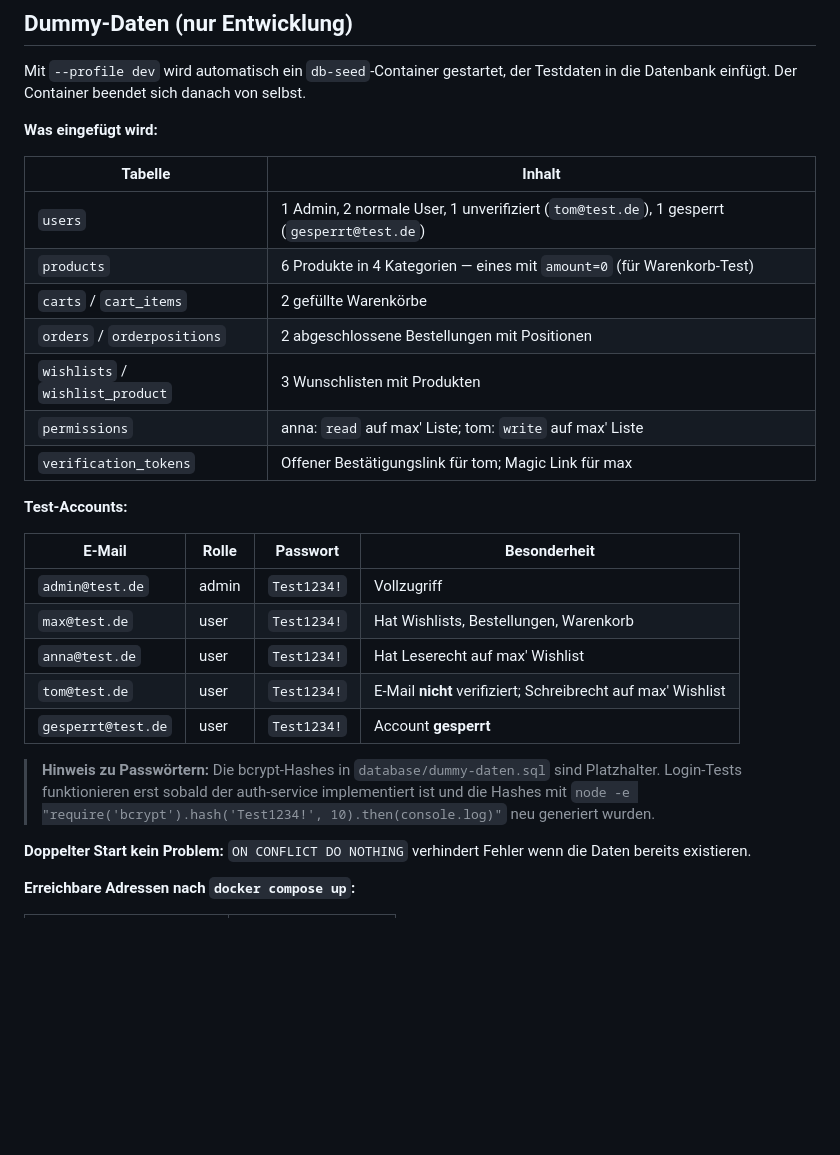
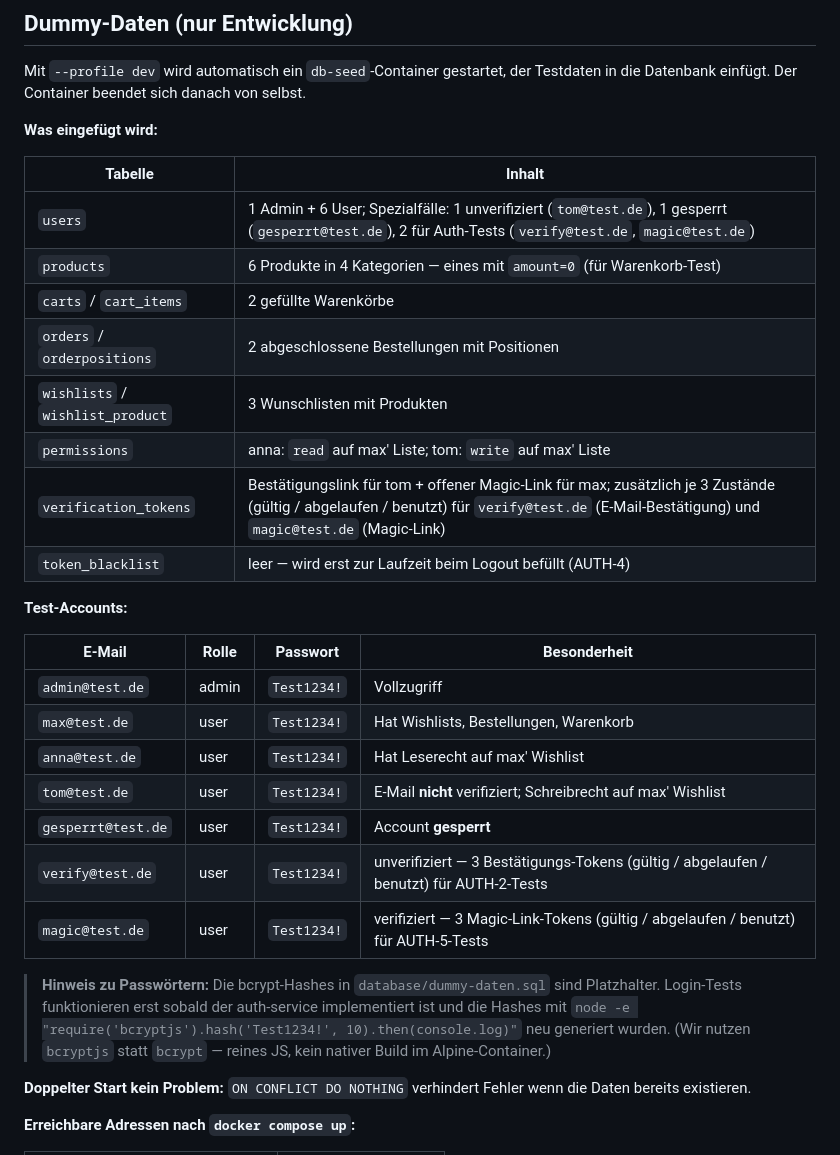
Before and after one commit to bekirtahagd/rezeptshop, a Markdown page: docs/SETUP.md, the part around one of its changes. Drawn GitHub-style; blank space fills up the shorter version.

```diff
--- a/docs/SETUP.md
+++ b/docs/SETUP.md
@@ -64,13 +65,14 @@ Mit `--profile dev` wird automatisch ein `db-seed`-Container gestartet, der Test
 
 | Tabelle | Inhalt |
 |---|---|
-| `users` | 1 Admin, 2 normale User, 1 unverifiziert (`tom@test.de`), 1 gesperrt (`gesperrt@test.de`) |
+| `users` | 1 Admin + 6 User; Spezialfälle: 1 unverifiziert (`tom@test.de`), 1 gesperrt (`gesperrt@test.de`), 2 für Auth-Tests (`verify@test.de`, `magic@test.de`) |
 | `products` | 6 Produkte in 4 Kategorien — eines mit `amount=0` (für Warenkorb-Test) |
 | `carts` / `cart_items` | 2 gefüllte Warenkörbe |
 | `orders` / `orderpositions` | 2 abgeschlossene Bestellungen mit Positionen |
 | `wishlists` / `wishlist_product` | 3 Wunschlisten mit Produkten |
 | `permissions` | anna: `read` auf max' Liste; tom: `write` auf max' Liste |
-| `verification_tokens` | Offener Bestätigungslink für tom; Magic Link für max |
+| `verification_tokens` | Bestätigungslink für tom + offener Magic-Link für max; zusätzlich je 3 Zustände (gültig / abgelaufen / benutzt) für `verify@test.de` (E-Mail-Bestätigung) und `magic@test.de` (Magic-Link) |
+| `token_blacklist` | leer — wird erst zur Laufzeit beim Logout befüllt (AUTH-4) |
 
 **Test-Accounts:**
 
@@ -81,10 +83,13 @@ Mit `--profile dev` wird automatisch ein `db-seed`-Container gestartet, der Test
 | `anna@test.de` | user | `Test1234!` | Hat Leserecht auf max' Wishlist |
 | `tom@test.de` | user | `Test1234!` | E-Mail **nicht** verifiziert; Schreibrecht auf max' Wishlist |
 | `gesperrt@test.de` | user | `Test1234!` | Account **gesperrt** |
+| `verify@test.de` | user | `Test1234!` | unverifiziert — 3 Bestätigungs-Tokens (gültig / abgelaufen / benutzt) für AUTH-2-Tests |
+| `magic@test.de` | user | `Test1234!` | verifiziert — 3 Magic-Link-Tokens (gültig / abgelaufen / benutzt) für AUTH-5-Tests |
 
 > **Hinweis zu Passwörtern:** Die bcrypt-Hashes in `database/dummy-daten.sql` sind Platzhalter.
 > Login-Tests funktionieren erst sobald der auth-service implementiert ist und die Hashes
-> mit `node -e "require('bcrypt').hash('Test1234!', 10).then(console.log)"` neu generiert wurden.
+> mit `node -e "require('bcryptjs').hash('Test1234!', 10).then(console.log)"` neu generiert wurden.
+> (Wir nutzen `bcryptjs` statt `bcrypt` — reines JS, kein nativer Build im Alpine-Container.)
 
 **Doppelter Start kein Problem:** `ON CONFLICT DO NOTHING` verhindert Fehler wenn die Daten bereits existieren.
 
```
Also changed, not shown: other parts of docs/SETUP.md (+35 -3 lines), planung/Bekannte-Probleme.md (added, +76 -0 lines), planung/Feature-Workflow.md (+28 -3 lines).
